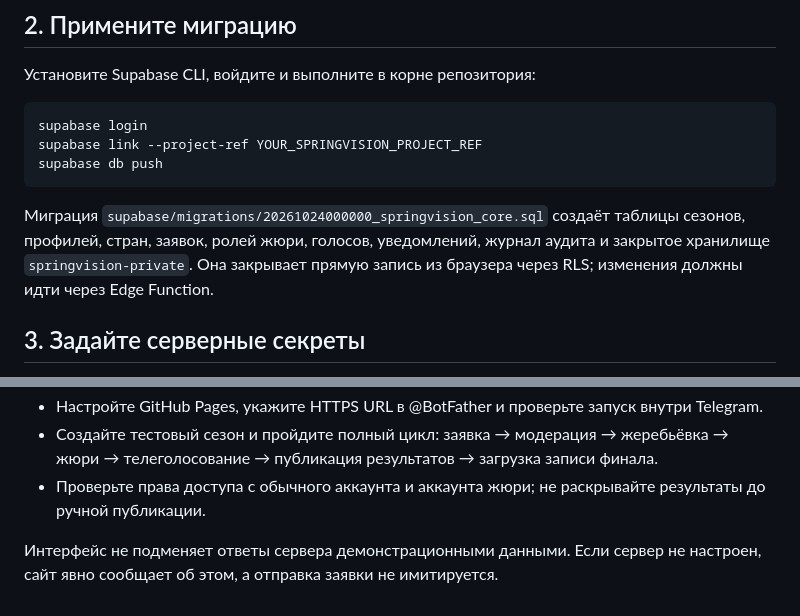
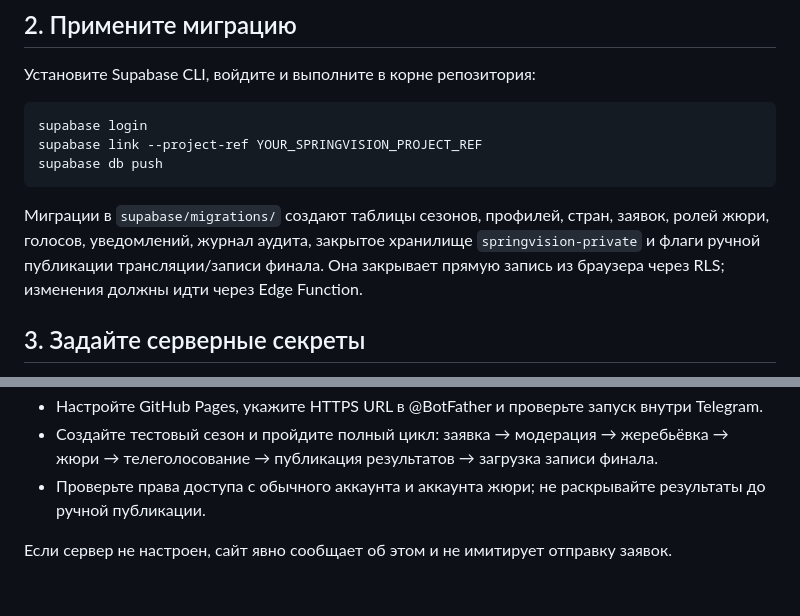
Before and after one commit to Merekwi/springvision, a Markdown page: SETUP.md, 2 parts joined by grey strips. Drawn GitHub-style.

Commit message:
Document final media migration and live-only behavior

````diff
--- a/SETUP.md
+++ b/SETUP.md
@@ -21,7 +21,7 @@ supabase link --project-ref YOUR_SPRINGVISION_PROJECT_REF
 supabase db push
 ```
 
-Миграция `supabase/migrations/20261024000000_springvision_core.sql` создаёт таблицы сезонов, профилей, стран, заявок, ролей жюри, голосов, уведомлений, журнал аудита и закрытое хранилище `springvision-private`. Она закрывает прямую запись из браузера через RLS; изменения должны идти через Edge Function.
+Миграции в `supabase/migrations/` создают таблицы сезонов, профилей, стран, заявок, ролей жюри, голосов, уведомлений, журнал аудита, закрытое хранилище `springvision-private` и флаги ручной публикации трансляции/записи финала. Она закрывает прямую запись из браузера через RLS; изменения должны идти через Edge Function.
 
 ## 3. Задайте серверные секреты
 
@@ -91,4 +91,4 @@ window.SPRINGVISION_CONFIG = {
 - Создайте тестовый сезон и пройдите полный цикл: заявка → модерация → жеребьёвка → жюри → телеголосование → публикация результатов → загрузка записи финала.
 - Проверьте права доступа с обычного аккаунта и аккаунта жюри; не раскрывайте результаты до ручной публикации.
 
-Интерфейс не подменяет ответы сервера демонстрационными данными. Если сервер не настроен, сайт явно сообщает об этом, а отправка заявки не имитируется.
+Если сервер не настроен, сайт явно сообщает об этом и не имитирует отправку заявок.
````
